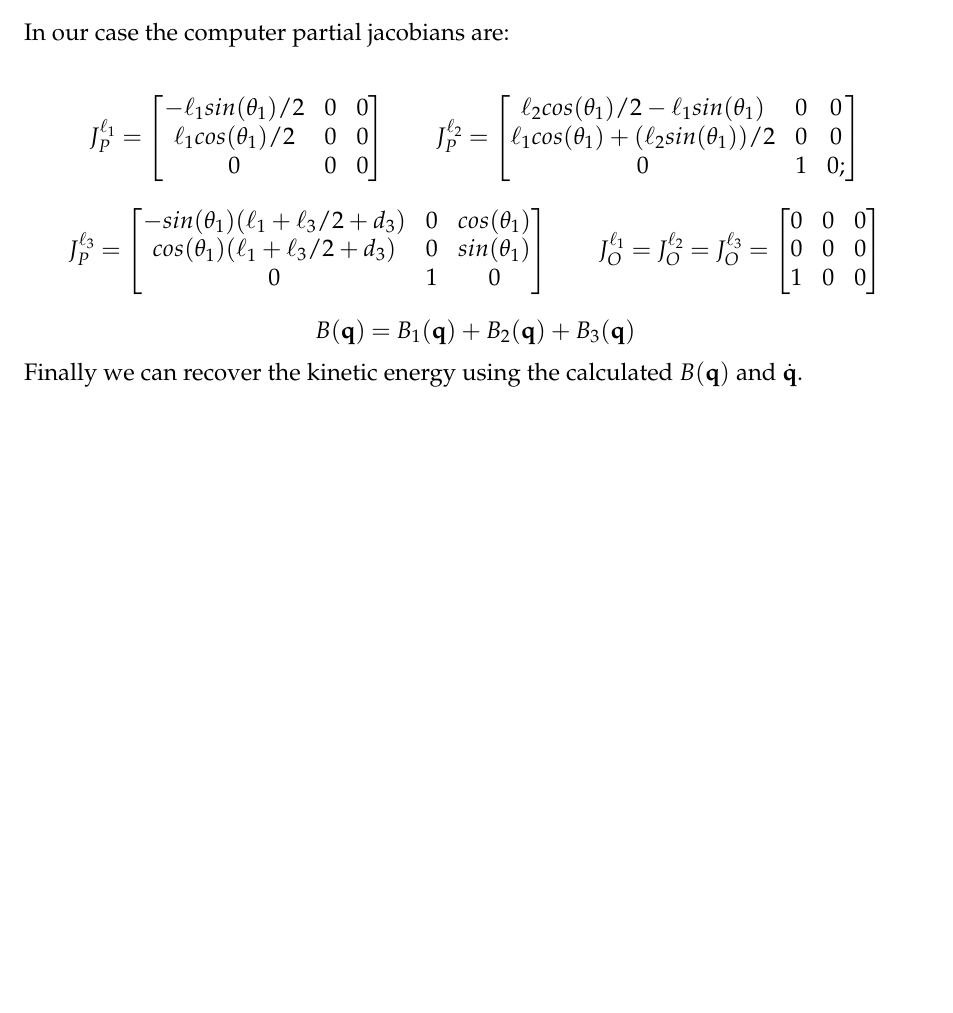
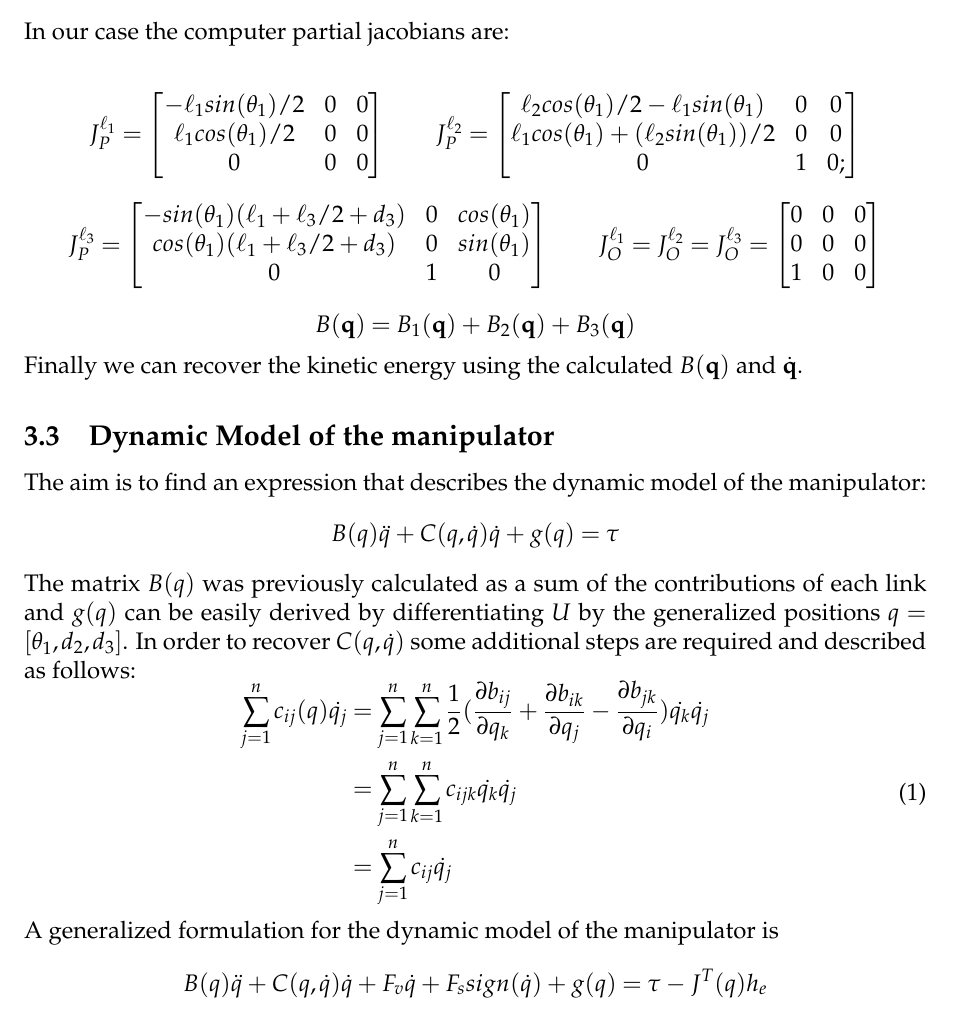
Before and after one commit to fgrotto/acs, a LaTeX document (doc/report.tex): part of page 6 of 6, cut so that both start at the same text, the shorter picture padded with empty space. Compiled offline with pdfLaTeX.

Commit message:
Add contribution of C(q,dq) and dynamic model (hw3)

```diff
--- a/doc/report.tex
+++ b/doc/report.tex
@@ -10,6 +10,7 @@
 \usepackage{float}
 \usepackage{kpfonts}
 \usepackage{mathpazo}
+\usepackage{physics}
 \usepackage{enumitem}
 \setitemize{noitemsep,topsep=0pt,parsep=0pt,partopsep=0pt}
 
@@ -372,4 +373,25 @@ For the inertia tensors we can use the following formulas for the cylindrical an
 \]
 
 \noindent Finally we can recover the kinetic energy using the calculated $B(\textbf{q})$ and $ \dot{\textbf{q}}$.
+
+\subsection{Dynamic Model of the manipulator}
+The aim is to find an expression that describes the dynamic model of the manipulator:
+\[
+    B(q)\ddot{q} + C(q, \dot{q})\dot{q} + g(q) = \tau
+\]
+
+\noindent The matrix $B(q)$ was previously calculated as a sum of the contributions of each link and $g(q)$ can be easily derived by differentiating $U$ by the generalized positions $q = [\theta_1,d_2, d_3]$. In order to recover $C(q,\dot{q})$ some additional steps are required and described as follows:
+\begin{equation}
+    \begin{aligned}
+        \sum_{j=1}^{n} c_{ij}(q)\dot{q_j}  &= \sum_{j=1}^{n}\sum_{k=1}^{n} \frac{1}{2} (\pdv{b_{ij}}{q_k}+\pdv{b_{ik}}{q_j}-\pdv{b_{jk}}{q_i})\dot{q_k}\dot{q_j} \\
+         &= \sum_{j=1}^{n}\sum_{k=1}^{n} c_{ijk}\dot{q_k}\dot{q_j} \\
+         &= \sum_{j=1}^{n} c_{ij}\dot{q_j}
+    \end{aligned}
+\end{equation}
+
+\noindent A generalized formulation for the dynamic model of the manipulator is
+\[
+    B(q)\ddot{q} + C(q, \dot{q})\dot{q} + F_v\dot{q} + F_ssign(\dot{q}) + g(q) = \tau - J^{T}(q)h_e
+\]
+
 \end{document}
```
Also changed, not shown: doc/report.pdf, 3 other files.
